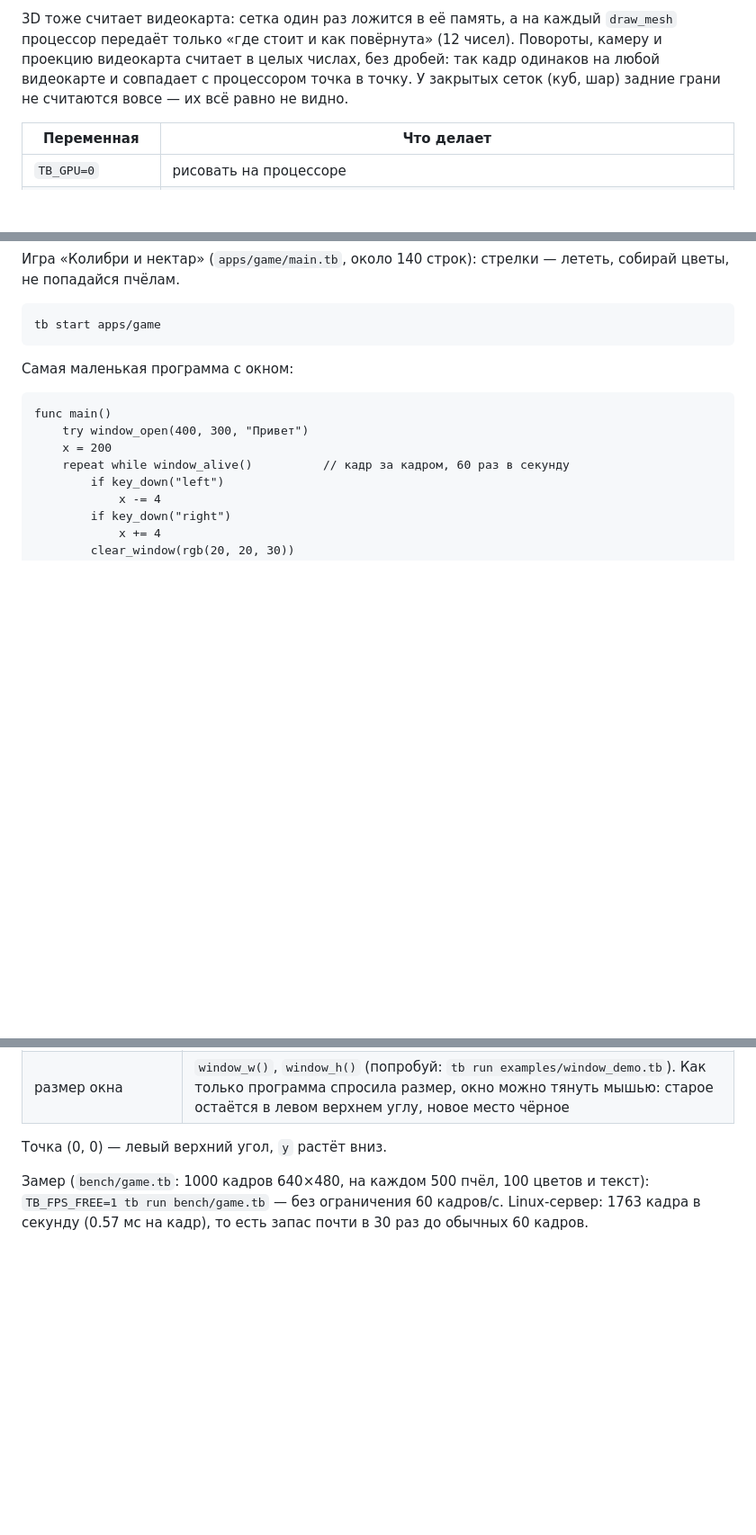
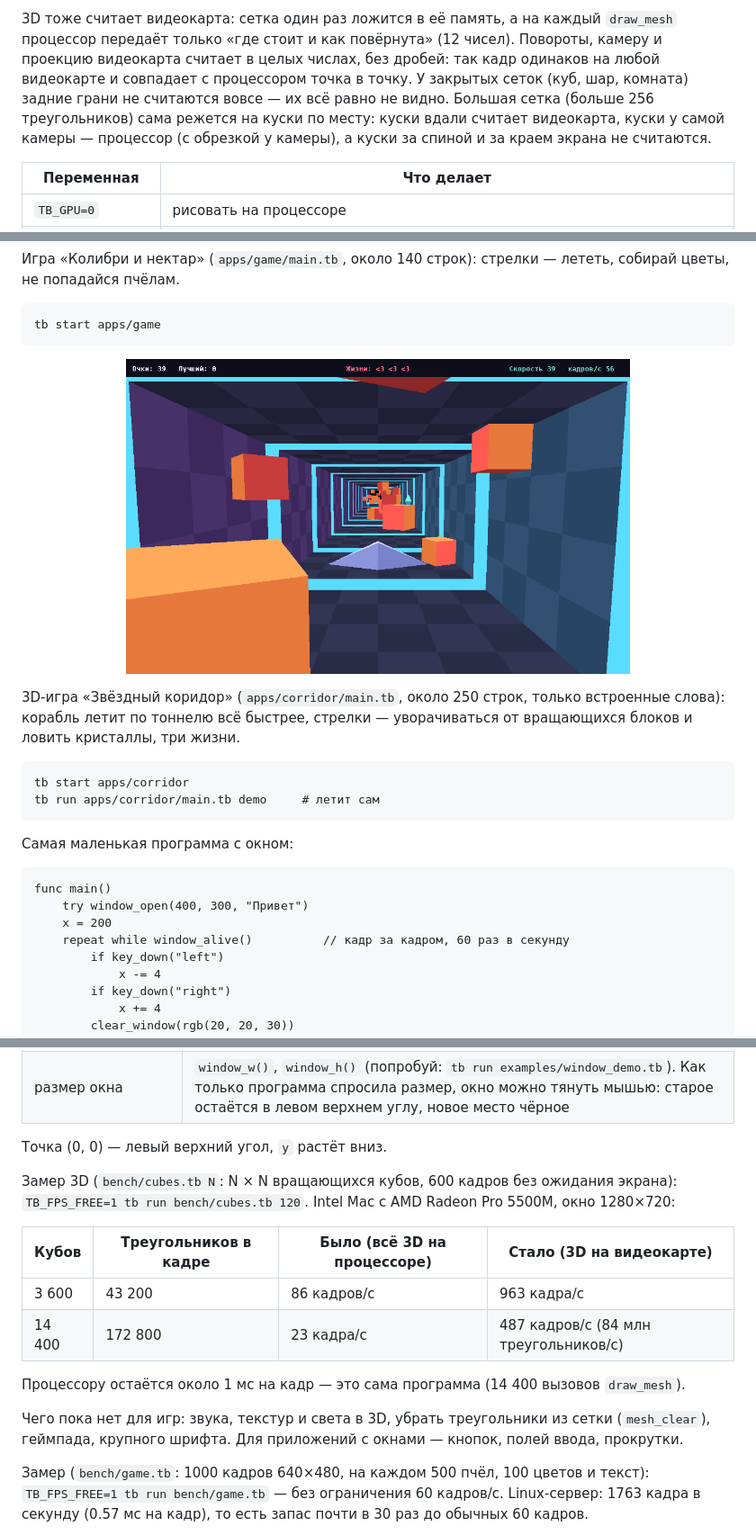
Before and after one commit to superbro456/Tachbit, a Markdown page: README.md, 3 parts joined by grey strips. Shown at 90% size. Drawn GitHub-style; pictures changed too: assets/corridor-screenshot.png (added); blank space fills up the shorter version.

Commit message:
3D game «Звёздный коридор» in apps/corridor, README update
- ship flies through a tunnel, dodge spinning blocks, catch crystals, 3 lives
- only built-in words; tunnel is one big mesh drawn in chunks
- `demo` argument flies by itself (900 frames: GPU = CPU, разошлось 0)
- README: the game, 3D speed table from the Intel Mac, chunks, what is still missing

Co-Authored-By: Claude Opus 5.5 <noreply@anthropic.com>
Claude-Session: https://claude.ai/code/session_01NSSdkZNWmLwW8bxnsKJs7R

````diff
--- a/README.md
+++ b/README.md
@@ -126,7 +126,9 @@ Tachbit сам рисует на процессоре, как раньше; пр
 3D тоже считает видеокарта: сетка один раз ложится в её память, а на каждый `draw_mesh` процессор
 передаёт только «где стоит и как повёрнута» (12 чисел). Повороты, камеру и проекцию видеокарта считает
 в целых числах, без дробей: так кадр одинаков на любой видеокарте и совпадает с процессором точка в точку.
-У закрытых сеток (куб, шар) задние грани не считаются вовсе — их всё равно не видно.
+У закрытых сеток (куб, шар, комната) задние грани не считаются вовсе — их всё равно не видно.
+Большая сетка (больше 256 треугольников) сама режется на куски по месту: куски вдали считает видеокарта,
+куски у самой камеры — процессор (с обрезкой у камеры), а куски за спиной и за краем экрана не считаются.
 
 | Переменная | Что делает |
 |---|---|
@@ -140,6 +142,15 @@ Tachbit сам рисует на процессоре, как раньше; пр
 Игра «Колибри и нектар» (`apps/game/main.tb`, около 140 строк): стрелки — лететь, собирай цветы, не попадайся пчёлам.
 ```
 tb start apps/game
+```
+
+<p align="center"><img src="assets/corridor-screenshot.png" alt="3D-игра «Звёздный коридор»" width="560"></p>
+
+3D-игра «Звёздный коридор» (`apps/corridor/main.tb`, около 250 строк, только встроенные слова): корабль летит
+по тоннелю всё быстрее, стрелки — уворачиваться от вращающихся блоков и ловить кристаллы, три жизни.
+```
+tb start apps/corridor
+tb run apps/corridor/main.tb demo     # летит сам
 ```
 
 Самая маленькая программа с окном:
@@ -177,6 +188,19 @@ func main()
 | размер окна | `window_w()`, `window_h()` (попробуй: `tb run examples/window_demo.tb`). Как только программа спросила размер, окно можно тянуть мышью: старое остаётся в левом верхнем углу, новое место чёрное |
 
 Точка (0, 0) — левый верхний угол, `y` растёт вниз.
+
+Замер 3D (`bench/cubes.tb N`: N × N вращающихся кубов, 600 кадров без ожидания экрана):
+`TB_FPS_FREE=1 tb run bench/cubes.tb 120`. Intel Mac с AMD Radeon Pro 5500M, окно 1280×720:
+
+| Кубов | Треугольников в кадре | Было (всё 3D на процессоре) | Стало (3D на видеокарте) |
+|---|---|---|---|
+| 3 600 | 43 200 | 86 кадров/с | 963 кадра/с |
+| 14 400 | 172 800 | 23 кадра/с | 487 кадров/с (84 млн треугольников/с) |
+
+Процессору остаётся около 1 мс на кадр — это сама программа (14 400 вызовов `draw_mesh`).
+
+Чего пока нет для игр: звука, текстур и света в 3D, убрать треугольники из сетки (`mesh_clear`),
+геймпада, крупного шрифта. Для приложений с окнами — кнопок, полей ввода, прокрутки.
 
 Замер (`bench/game.tb`: 1000 кадров 640×480, на каждом 500 пчёл, 100 цветов и текст): `TB_FPS_FREE=1 tb run bench/game.tb` — без ограничения 60 кадров/с. Linux-сервер: 1763 кадра в секунду (0.57 мс на кадр), то есть запас почти в 30 раз до обычных 60 кадров.
 
````
Also changed, not shown: other parts of README.md (+1 -1 lines), 1 other file.
